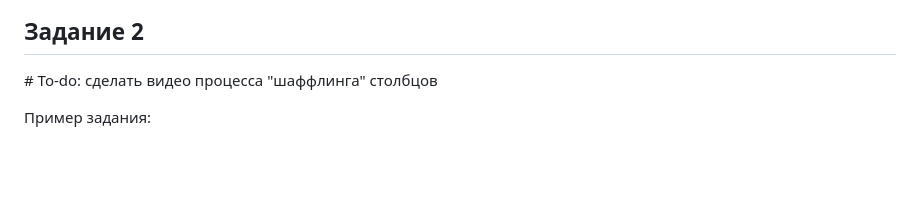
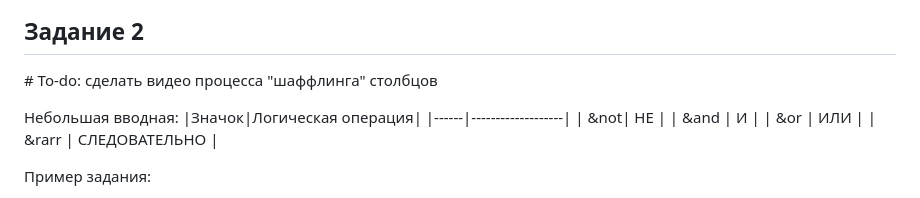
Before and after one commit to isbur-tutorship/inf-ege, a Markdown page: README.md, the part around the change. Rendered like a GitHub page; blank space fills up the shorter version.

```diff
--- a/README.md
+++ b/README.md
@@ -43,6 +43,14 @@ https://ru.wikipedia.org/wiki/%D0%90%D0%BB%D0%B3%D0%BE%D1%80%D0%B8%D1%82%D0%BC_%
 
 \# To-do: сделать видео процесса "шаффлинга" столбцов
 
+Небольшая вводная:
+|Значок|Логическая операция|
+|------|-------------------|
+| &not| НЕ |
+| &and | И |
+| &or | ИЛИ |
+| &rarr | СЛЕДОВАТЕЛЬНО |
+
 Пример задания:
 > Логическая функция F задаётся логическим выражением y &and; (x &or; z) &or; &not;(y &or; z) &or; w. На рисунке приведён частично заполненный фрагмент таблицы исинности функции F, содержащий неповторяющиеся строки. Определите, какому столбцу таблицы истинности соответствует каждая из пременных w, x, y, z.
 
```
